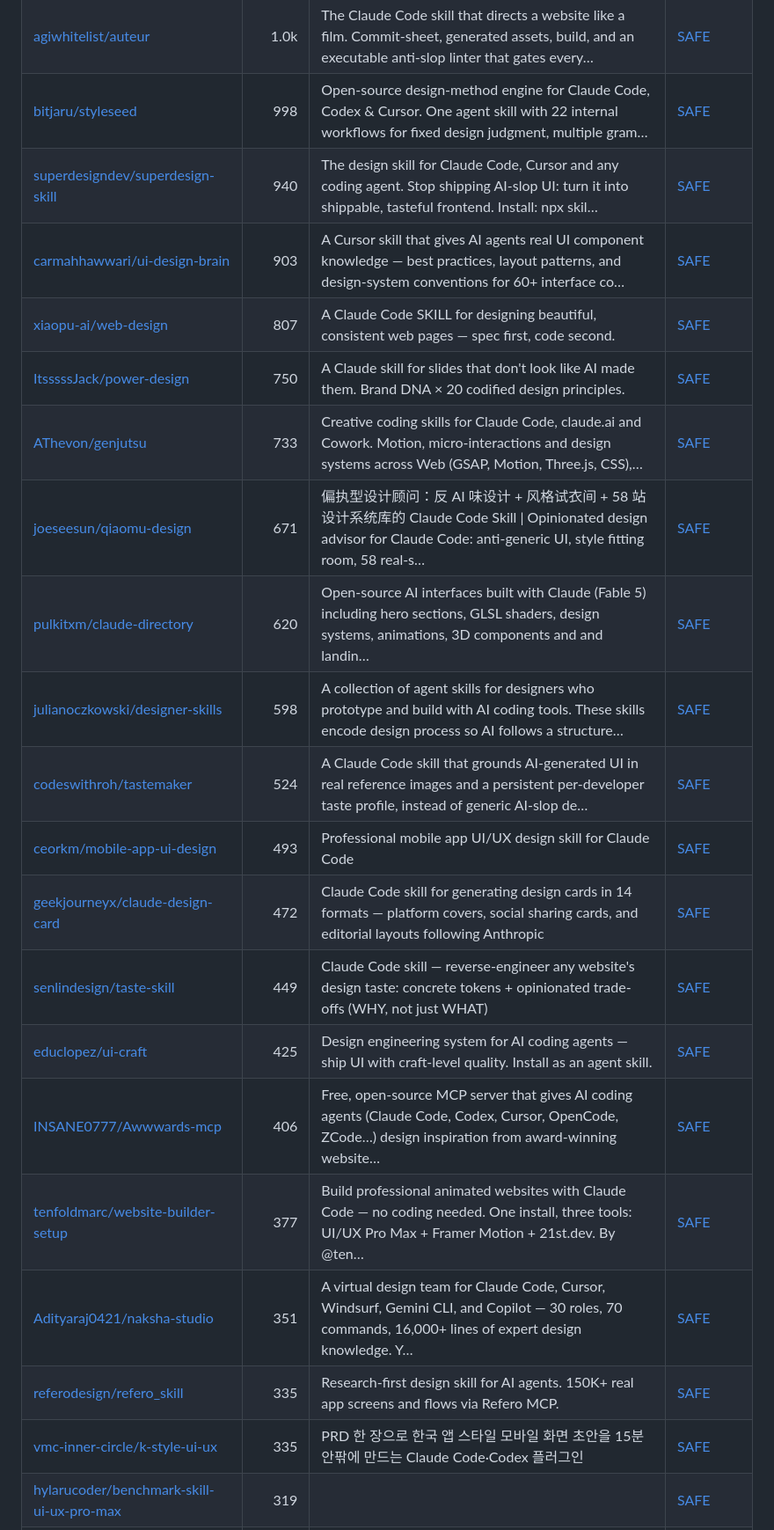
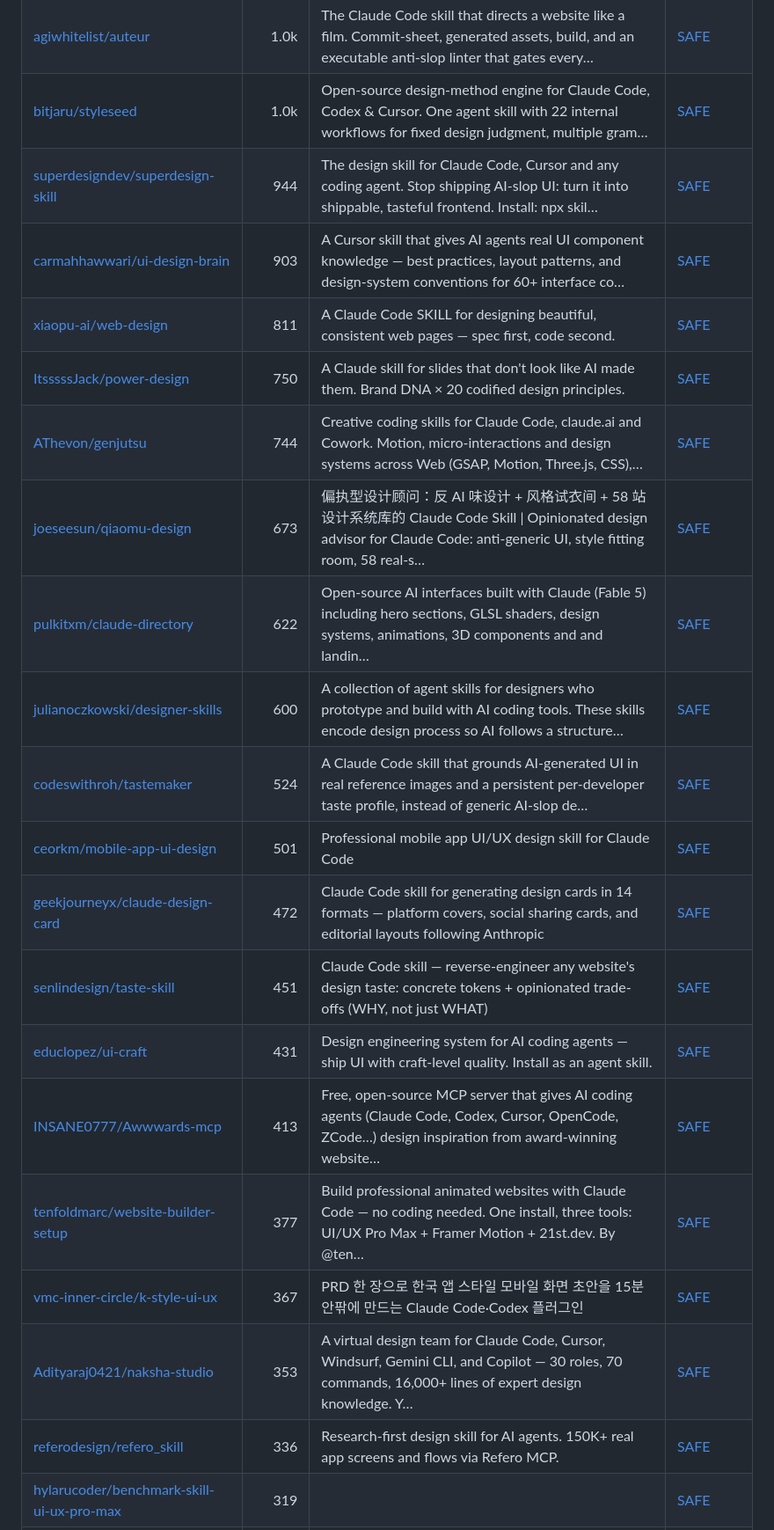
Before and after one commit to zhuyansen/awesome-claude-design-skills, a Markdown page: README.md, the part around one of its changes. Shown at 88% size. GitHub-like rendering.

```diff
--- a/README.md
+++ b/README.md
@@ -113,24 +113,24 @@ On 2026-10-10 we ran 10 of these skills. Each built the same landing page twice
 | [zanwei/design-dna](https://github.com/zanwei/design-dna) | 2.1k | Turn reference UIs (images, screenshots, URLs) into quantified Design DNA JSON—tokens, qualitative style, visual effects—then generate matching UI fr… | [SAFE](https://agentskillshub.top/skill/zanwei/design-dna/) |
 | [Trystan-SA/claude-design-system-prompt](https://github.com/Trystan-SA/claude-design-system-prompt) | 2.0k | Reverse-engineered system prompt and skill library that turns an LLM into an opinionated, accessibility-aware, AI-slop-resistant design collaborator. | [SAFE](https://agentskillshub.top/skill/Trystan-SA/claude-design-system-prompt/) |
 | [agiwhitelist/auteur](https://github.com/agiwhitelist/auteur) | 1.0k | The Claude Code skill that directs a website like a film. Commit-sheet, generated assets, build, and an executable anti-slop linter that gates every… | [SAFE](https://agentskillshub.top/skill/agiwhitelist/auteur/) |
-| [bitjaru/styleseed](https://github.com/bitjaru/styleseed) | 998 | Open-source design-method engine for Claude Code, Codex & Cursor. One agent skill with 22 internal workflows for fixed design judgment, multiple gram… | [SAFE](https://agentskillshub.top/skill/bitjaru/styleseed/) |
-| [superdesigndev/superdesign-skill](https://github.com/superdesigndev/superdesign-skill) | 940 | The design skill for Claude Code, Cursor and any coding agent. Stop shipping AI-slop UI: turn it into shippable, tasteful frontend. Install: npx skil… | [SAFE](https://agentskillshub.top/skill/superdesigndev/superdesign-skill/) |
+| [bitjaru/styleseed](https://github.com/bitjaru/styleseed) | 1.0k | Open-source design-method engine for Claude Code, Codex & Cursor. One agent skill with 22 internal workflows for fixed design judgment, multiple gram… | [SAFE](https://agentskillshub.top/skill/bitjaru/styleseed/) |
+| [superdesigndev/superdesign-skill](https://github.com/superdesigndev/superdesign-skill) | 944 | The design skill for Claude Code, Cursor and any coding agent. Stop shipping AI-slop UI: turn it into shippable, tasteful frontend. Install: npx skil… | [SAFE](https://agentskillshub.top/skill/superdesigndev/superdesign-skill/) |
 | [carmahhawwari/ui-design-brain](https://github.com/carmahhawwari/ui-design-brain) | 903 | A Cursor skill that gives AI agents real UI component knowledge — best practices, layout patterns, and design-system conventions for 60+ interface co… | [SAFE](https://agentskillshub.top/skill/carmahhawwari/ui-design-brain/) |
-| [xiaopu-ai/web-design](https://github.com/xiaopu-ai/web-design) | 807 | A Claude Code SKILL for designing beautiful, consistent web pages — spec first, code second. | [SAFE](https://agentskillshub.top/skill/xiaopu-ai/web-design/) |
+| [xiaopu-ai/web-design](https://github.com/xiaopu-ai/web-design) | 811 | A Claude Code SKILL for designing beautiful, consistent web pages — spec first, code second. | [SAFE](https://agentskillshub.top/skill/xiaopu-ai/web-design/) |
 | [ItsssssJack/power-design](https://github.com/ItsssssJack/power-design) | 750 | A Claude skill for slides that don't look like AI made them. Brand DNA × 20 codified design principles. | [SAFE](https://agentskillshub.top/skill/ItsssssJack/power-design/) |
-| [AThevon/genjutsu](https://github.com/AThevon/genjutsu) | 733 | Creative coding skills for Claude Code, claude.ai and Cowork. Motion, micro-interactions and design systems across Web (GSAP, Motion, Three.js, CSS),… | [SAFE](https://agentskillshub.top/skill/AThevon/genjutsu/) |
-| [joeseesun/qiaomu-design](https://github.com/joeseesun/qiaomu-design) | 671 | 偏执型设计顾问：反 AI 味设计 + 风格试衣间 + 58 站设计系统库的 Claude Code Skill \| Opinionated design advisor for Claude Code: anti-generic UI, style fitting room, 58 real-s… | [SAFE](https://agentskillshub.top/skill/joeseesun/qiaomu-design/) |
-| [pulkitxm/claude-directory](https://github.com/pulkitxm/claude-directory) | 620 | Open-source AI interfaces built with Claude (Fable 5) including hero sections, GLSL shaders, design systems, animations, 3D components and and landin… | [SAFE](https://agentskillshub.top/skill/pulkitxm/claude-directory/) |
-| [julianoczkowski/designer-skills](https://github.com/julianoczkowski/designer-skills) | 598 | A collection of agent skills for designers who prototype and build with AI coding tools. These skills encode design process so AI follows a structure… | [SAFE](https://agentskillshub.top/skill/julianoczkowski/designer-skills/) |
+| [AThevon/genjutsu](https://github.com/AThevon/genjutsu) | 744 | Creative coding skills for Claude Code, claude.ai and Cowork. Motion, micro-interactions and design systems across Web (GSAP, Motion, Three.js, CSS),… | [SAFE](https://agentskillshub.top/skill/AThevon/genjutsu/) |
+| [joeseesun/qiaomu-design](https://github.com/joeseesun/qiaomu-design) | 673 | 偏执型设计顾问：反 AI 味设计 + 风格试衣间 + 58 站设计系统库的 Claude Code Skill \| Opinionated design advisor for Claude Code: anti-generic UI, style fitting room, 58 real-s… | [SAFE](https://agentskillshub.top/skill/joeseesun/qiaomu-design/) |
+| [pulkitxm/claude-directory](https://github.com/pulkitxm/claude-directory) | 622 | Open-source AI interfaces built with Claude (Fable 5) including hero sections, GLSL shaders, design systems, animations, 3D components and and landin… | [SAFE](https://agentskillshub.top/skill/pulkitxm/claude-directory/) |
+| [julianoczkowski/designer-skills](https://github.com/julianoczkowski/designer-skills) | 600 | A collection of agent skills for designers who prototype and build with AI coding tools. These skills encode design process so AI follows a structure… | [SAFE](https://agentskillshub.top/skill/julianoczkowski/designer-skills/) |
 | [codeswithroh/tastemaker](https://github.com/codeswithroh/tastemaker) | 524 | A Claude Code skill that grounds AI-generated UI in real reference images and a persistent per-developer taste profile, instead of generic AI-slop de… | [SAFE](https://agentskillshub.top/skill/codeswithroh/tastemaker/) |
-| [ceorkm/mobile-app-ui-design](https://github.com/ceorkm/mobile-app-ui-design) | 493 | Professional mobile app UI/UX design skill for Claude Code | [SAFE](https://agentskillshub.top/skill/ceorkm/mobile-app-ui-design/) |
+| [ceorkm/mobile-app-ui-design](https://github.com/ceorkm/mobile-app-ui-design) | 501 | Professional mobile app UI/UX design skill for Claude Code | [SAFE](https://agentskillshub.top/skill/ceorkm/mobile-app-ui-design/) |
 | [geekjourneyx/claude-design-card](https://github.com/geekjourneyx/claude-design-card) | 472 | Claude Code skill for generating design cards in 14 formats — platform covers, social sharing cards, and editorial layouts following Anthropic | [SAFE](https://agentskillshub.top/skill/geekjourneyx/claude-design-card/) |
-| [senlindesign/taste-skill](https://github.com/senlindesign/taste-skill) | 449 | Claude Code skill — reverse-engineer any website's design taste: concrete tokens + opinionated trade-offs (WHY, not just WHAT) | [SAFE](https://agentskillshub.top/skill/senlindesign/taste-skill/) |
-| [educlopez/ui-craft](https://github.com/educlopez/ui-craft) | 425 | Design engineering system for AI coding agents — ship UI with craft-level quality. Install as an agent skill. | [SAFE](https://agentskillshub.top/skill/educlopez/ui-craft/) |
-| [INSANE0777/Awwwards-mcp](https://github.com/INSANE0777/Awwwards-mcp) | 406 | Free, open-source MCP server that gives AI coding agents (Claude Code, Codex, Cursor, OpenCode, ZCode…) design inspiration from award-winning website… | [SAFE](https://agentskillshub.top/skill/INSANE0777/Awwwards-mcp/) |
+| [senlindesign/taste-skill](https://github.com/senlindesign/taste-skill) | 451 | Claude Code skill — reverse-engineer any website's design taste: concrete tokens + opinionated trade-offs (WHY, not just WHAT) | [SAFE](https://agentskillshub.top/skill/senlindesign/taste-skill/) |
+| [educlopez/ui-craft](https://github.com/educlopez/ui-craft) | 431 | Design engineering system for AI coding agents — ship UI with craft-level quality. Install as an agent skill. | [SAFE](https://agentskillshub.top/skill/educlopez/ui-craft/) |
+| [INSANE0777/Awwwards-mcp](https://github.com/INSANE0777/Awwwards-mcp) | 413 | Free, open-source MCP server that gives AI coding agents (Claude Code, Codex, Cursor, OpenCode, ZCode…) design inspiration from award-winning website… | [SAFE](https://agentskillshub.top/skill/INSANE0777/Awwwards-mcp/) |
 | [tenfoldmarc/website-builder-setup](https://github.com/tenfoldmarc/website-builder-setup) | 377 | Build professional animated websites with Claude Code — no coding needed. One install, three tools: UI/UX Pro Max + Framer Motion + 21st.dev. By @ten… | [SAFE](https://agentskillshub.top/skill/tenfoldmarc/website-builder-setup/) |
-| [Adityaraj0421/naksha-studio](https://github.com/Adityaraj0421/naksha-studio) | 351 | A virtual design team for Claude Code, Cursor, Windsurf, Gemini CLI, and Copilot — 30 roles, 70 commands, 16,000+ lines of expert design knowledge. Y… | [SAFE](https://agentskillshub.top/skill/Adityaraj0421/naksha-studio/) |
-| [referodesign/refero_skill](https://github.com/referodesign/refero_skill) | 335 | Research-first design skill for AI agents. 150K+ real app screens and flows via Refero MCP. | [SAFE](https://agentskillshub.top/skill/referodesign/refero_skill/) |
-| [vmc-inner-circle/k-style-ui-ux](https://github.com/vmc-inner-circle/k-style-ui-ux) | 335 | PRD 한 장으로 한국 앱 스타일 모바일 화면 초안을 15분 안팎에 만드는 Claude Code·Codex 플러그인 | [SAFE](https://agentskillshub.top/skill/vmc-inner-circle/k-style-ui-ux/) |
+| [vmc-inner-circle/k-style-ui-ux](https://github.com/vmc-inner-circle/k-style-ui-ux) | 367 | PRD 한 장으로 한국 앱 스타일 모바일 화면 초안을 15분 안팎에 만드는 Claude Code·Codex 플러그인 | [SAFE](https://agentskillshub.top/skill/vmc-inner-circle/k-style-ui-ux/) |
+| [Adityaraj0421/naksha-studio](https://github.com/Adityaraj0421/naksha-studio) | 353 | A virtual design team for Claude Code, Cursor, Windsurf, Gemini CLI, and Copilot — 30 roles, 70 commands, 16,000+ lines of expert design knowledge. Y… | [SAFE](https://agentskillshub.top/skill/Adityaraj0421/naksha-studio/) |
+| [referodesign/refero_skill](https://github.com/referodesign/refero_skill) | 336 | Research-first design skill for AI agents. 150K+ real app screens and flows via Refero MCP. | [SAFE](https://agentskillshub.top/skill/referodesign/refero_skill/) |
 | [hylarucoder/benchmark-skill-ui-ux-pro-max](https://github.com/hylarucoder/benchmark-skill-ui-ux-pro-max) | 319 |  | [SAFE](https://agentskillshub.top/skill/hylarucoder/benchmark-skill-ui-ux-pro-max/) |
 | [originaleric/dig-ui-skill](https://github.com/originaleric/dig-ui-skill) | 230 | Built by Dig:An agent-readable, prompt-as-code design system for Codex, Cursor, and Claude Code: catalogs, layouts, blocks, workflows, and personal U… | [SAFE](https://agentskillshub.top/skill/originaleric/dig-ui-skill/) |
```
Also changed, not shown: other parts of README.md (+72 -70 lines), README.zh-CN.md (+86 -84 lines), assets/previews/NOTICE.md (+1 -0 lines), assets/previews/marcosnovo__unslop-design.gif (added), assets/previews/marcosnovo__unslop-design.jpg (added), 2 other files.
